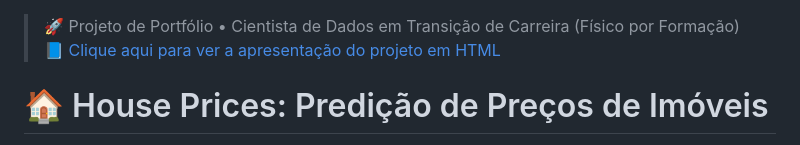
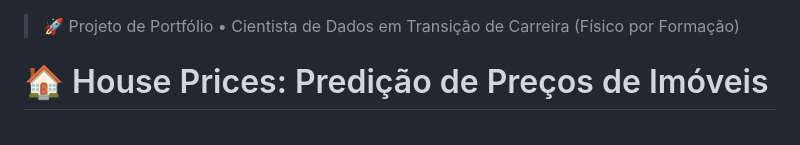
Before and after one commit to P-Lage/house-prices-predictor, a Markdown page: README.md, the part around the change. Drawn GitHub-style.

```diff
--- a/README.md
+++ b/README.md
@@ -1,6 +1,5 @@
 > 🚀 Projeto de Portfólio • Cientista de Dados em Transição de Carreira (Físico por Formação)
-📘 [Clique aqui para ver a apresentação do projeto em HTML](https://seu-usuario.github.io/house-prices-predictor/)
->
+
 # 🏠 House Prices: Predição de Preços de Imóveis
 
 Este projeto utiliza dados da competição **House Prices - Advanced Regression Techniques** do Kaggle para prever o valor de venda de casas residenciais em Ames, Iowa. A análise foca na construção de um pipeline simples e robusto de regressão, com foco em resolver problemas reais e gerar insights que podem ser reaplicados em diferentes contextos do mercado imobiliário.
```
